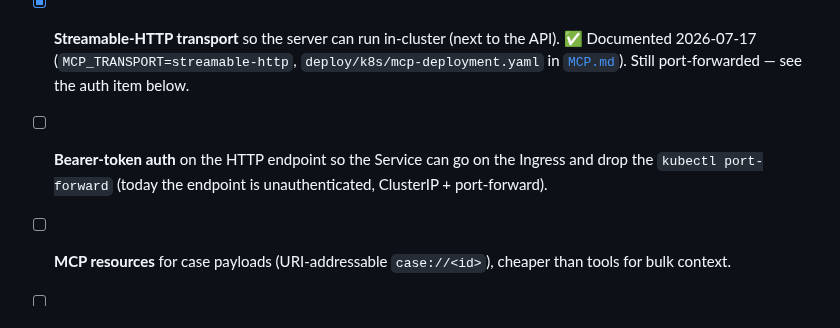
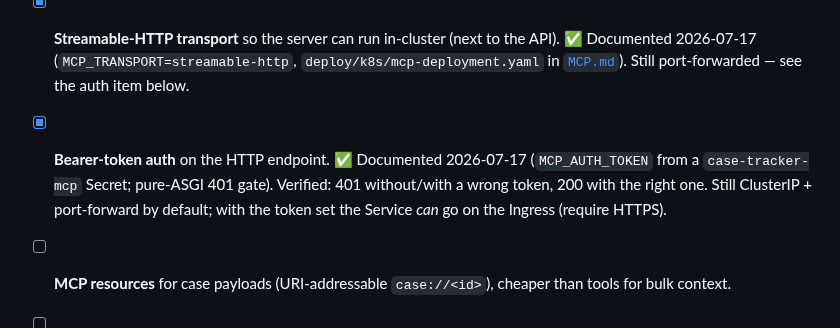
Before and after one commit to hltsai9/threenine, a Markdown page: docs/improvement-plan.md, the part around the change. Drawn GitHub-style.

```diff
--- a/docs/improvement-plan.md
+++ b/docs/improvement-plan.md
@@ -658,8 +658,10 @@ as `backend/mcp_server.py`, possible next steps:
 - [x] **Streamable-HTTP transport** so the server can run in-cluster (next to the API). ✅
   Documented 2026-07-17 (`MCP_TRANSPORT=streamable-http`, `deploy/k8s/mcp-deployment.yaml` in
   [`MCP.md`](MCP.md)). Still port-forwarded — see the auth item below.
-- [ ] **Bearer-token auth** on the HTTP endpoint so the Service can go on the Ingress and drop
-  the `kubectl port-forward` (today the endpoint is unauthenticated, ClusterIP + port-forward).
+- [x] **Bearer-token auth** on the HTTP endpoint. ✅ Documented 2026-07-17 (`MCP_AUTH_TOKEN`
+  from a `case-tracker-mcp` Secret; pure-ASGI 401 gate). Verified: 401 without/with a wrong
+  token, 200 with the right one. Still ClusterIP + port-forward by default; with the token set
+  the Service *can* go on the Ingress (require HTTPS).
 - [ ] **MCP resources** for case payloads (URI-addressable `case://<id>`), cheaper than tools
   for bulk context.
 - [ ] **Read-only DB role recipe** (Postgres `GRANT SELECT`) so the server's DATABASE_URL is
```
Also changed, not shown: docs/MCP.md (+72 -16 lines), docs/RELEASE_NOTES.md (+3 -1 lines).
